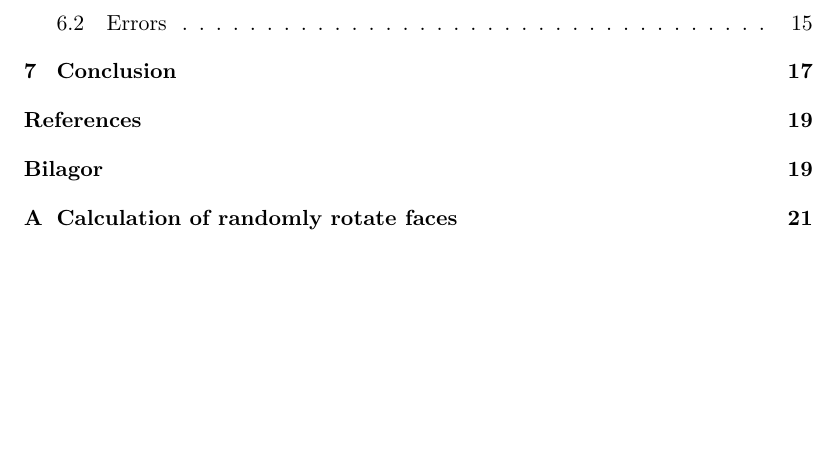
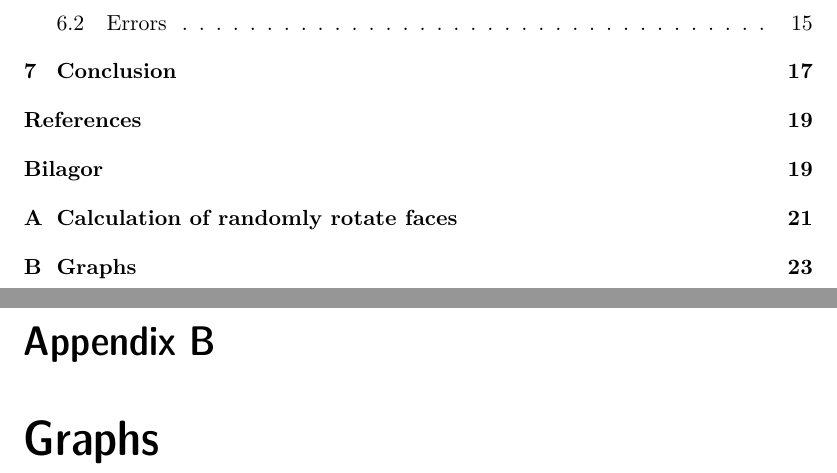
Before and after one commit to anil9/Rubiks, a LaTeX thesis (LaTeX/rubiks.tex): part of page 6 of 27 before the commit and two parts of pages 6 and 29 of 29 after it, the two joined at a grey line, cut so that both start at the same text, the shorter picture padded with empty space. Compiled offline with pdfLaTeX.

Commit message:
appendix B

```diff
--- a/LaTeX/rubiks.tex
+++ b/LaTeX/rubiks.tex
@@ -302,4 +302,8 @@ $4.3*10^19*0.1=4.3*10^{18}$ \\
 4.31018 seconds to years = 136.4109 years
 \cite{Wolfram}
 
+\label{App:AppendixB}
+\chapter{Graphs}
+
+
 \end{document}
```
Also changed, not shown: LaTeX/rubiks.pdf (added), 3 other files.
